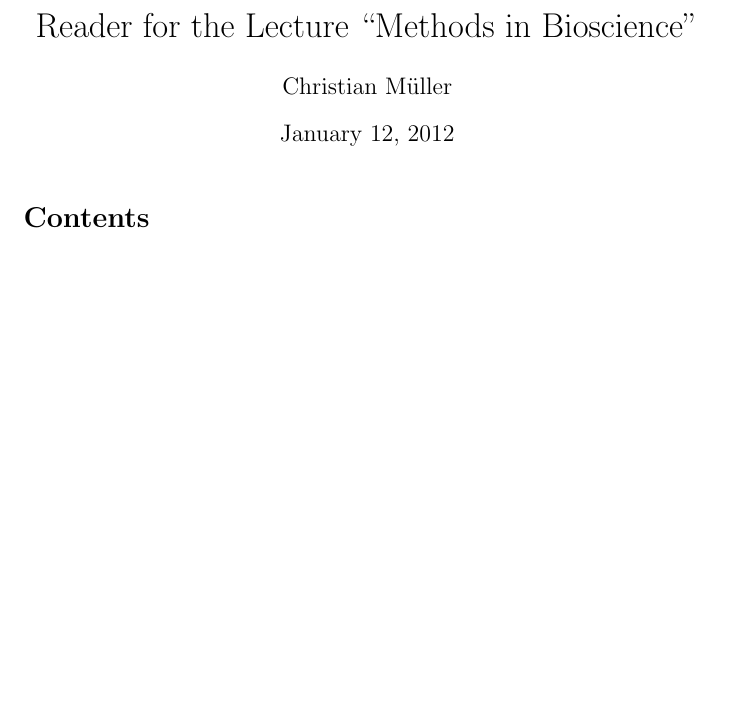
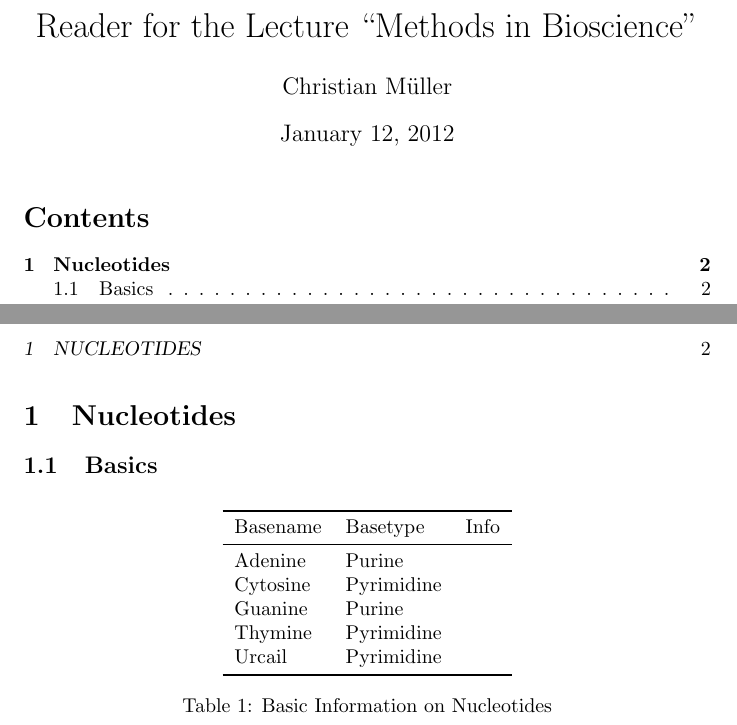
Before and after one commit to cap1/biomethodreader, a LaTeX document (reader.tex, which reads chapters/nucleotides.tex): part of the page before the commit and two parts of pages 1 and 2 of 2 after it, the two joined at a grey line, cut so that both start at the same text, the shorter picture padded with empty space. Compiled offline with pdfLaTeX.

Commit message:
first content

```diff
--- /dev/null
+++ b/chapters/nucleotides.tex
@@ -0,0 +1,18 @@
+\section{Nucleotides}
+\subsection{Basics}
+\begin{table}[h!]
+	\centering
+	\begin{tabular}{l l l}
+		\toprule
+		Basename		&	Basetype		& Info \\
+		\midrule
+		Adenine		&	Purine		&	\\
+		Cytosine		&	Pyrimidine	&	\\
+		Guanine		&	Purine		&	\\
+		Thymine		&	Pyrimidine	&	\\
+		Urcail		&	Pyrimidine	&	\\
+		\bottomrule
+	\end{tabular}
+	\caption{Basic Information on Nucleotides}
+	\label{tab:nucleotides}
+\end{table}
```
Also changed, not shown: reader.tex (+1 -1 lines).
